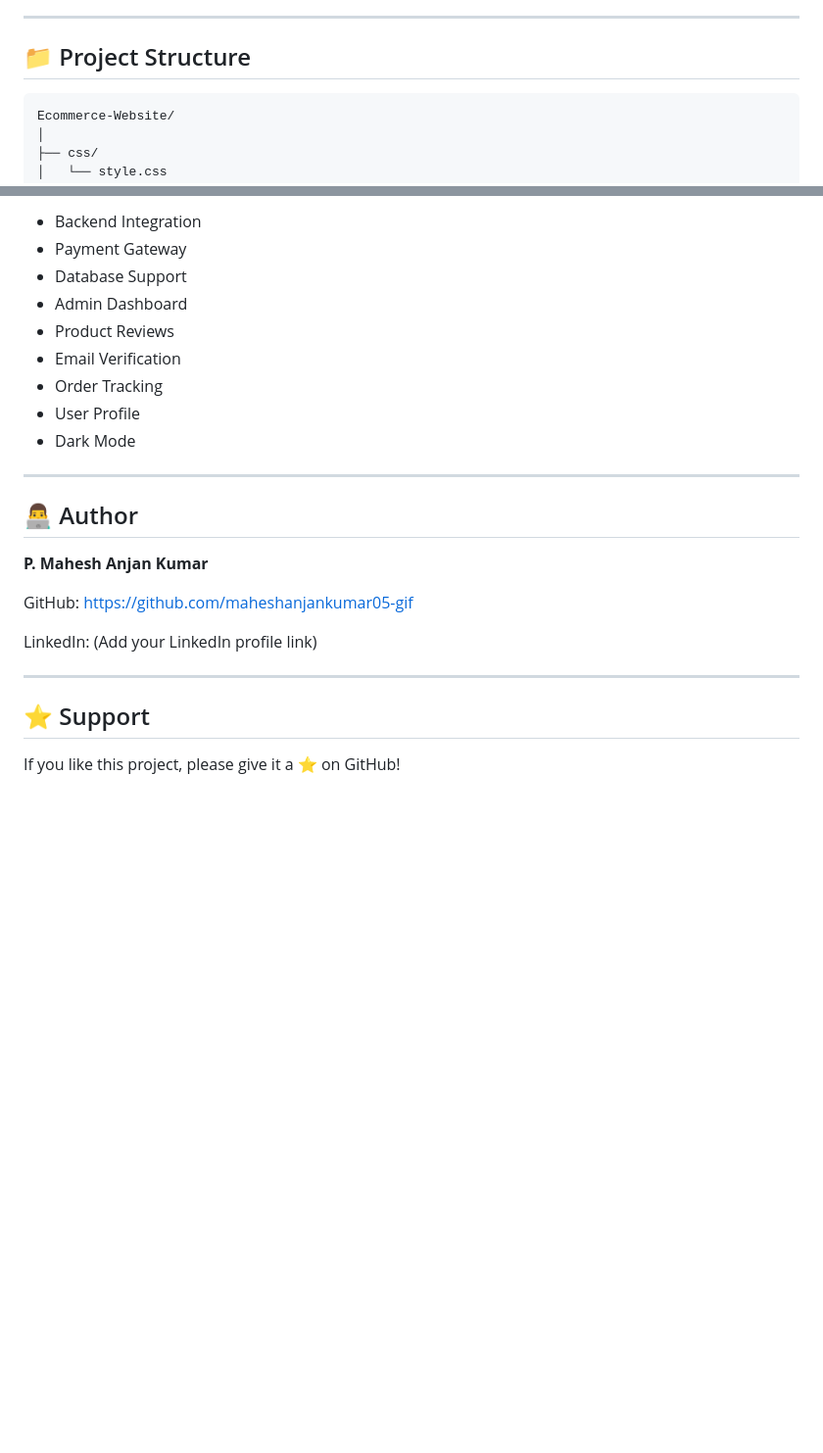
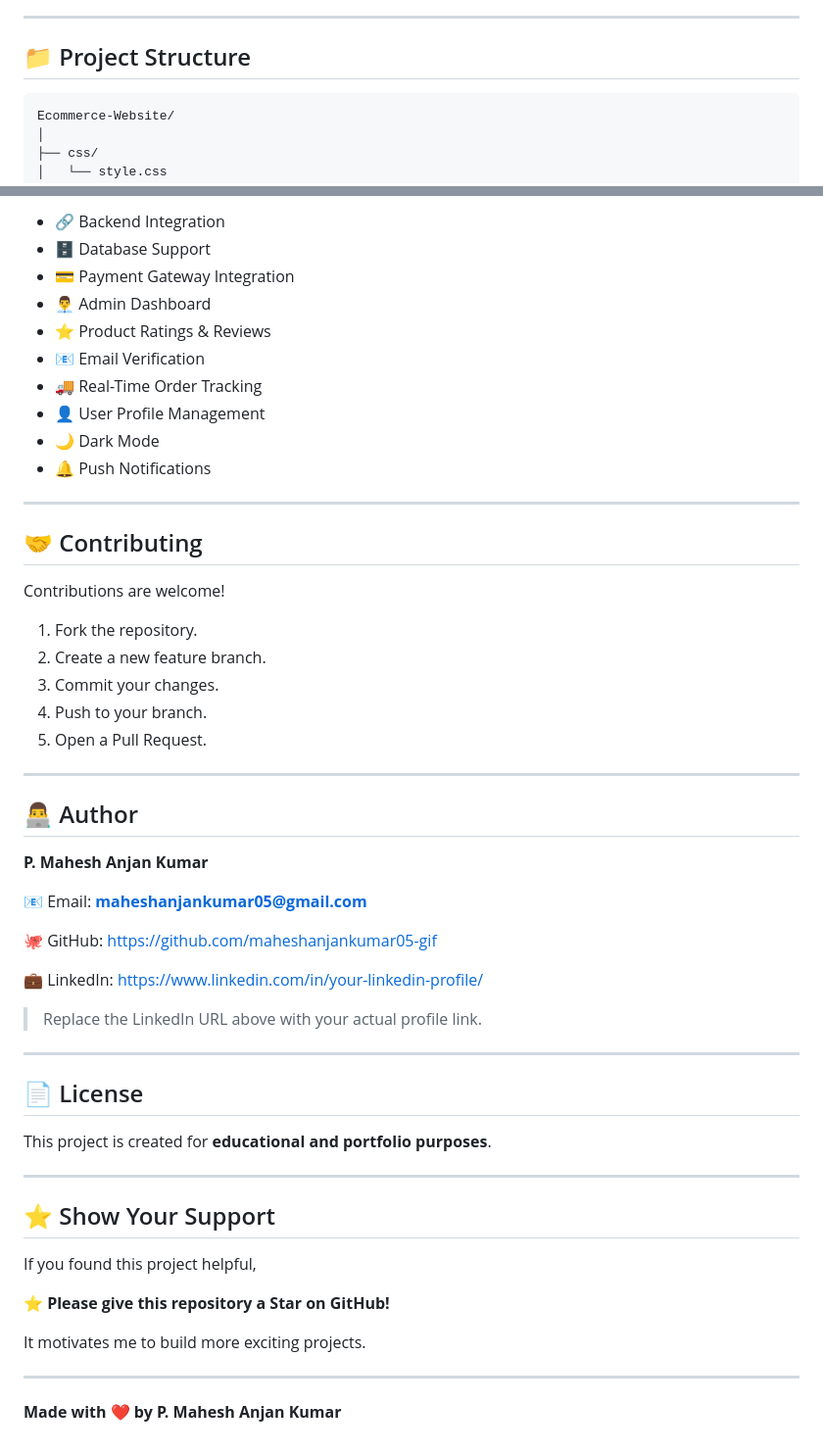
Before and after one commit to maheshanjankumar05-gif/Ecommerce-Website, a Markdown page: README.md, 2 parts joined by grey strips. Shown at 98% size. Rendered like a GitHub page; blank space fills up the shorter version.

Commit message:
Describe your changes

````diff
--- a/README.md
+++ b/README.md
@@ -47,7 +46,7 @@ https://maheshanjankumar05-gif.github.io/Ecommerce-Website/
 
 ## 📁 Project Structure
 
-```
+```text
 Ecommerce-Website/
 │
 ├── css/
@@ -178,13 +181,26 @@ Or use the VS Code Live Server extension.
 
-- Backend Integration
-- Payment Gateway
-- Database Support
-- Admin Dashboard
-- Product Reviews
-- Email Verification
-- Order Tracking
-- User Profile
-- Dark Mode
+- 🔗 Backend Integration
+- 🗄️ Database Support
+- 💳 Payment Gateway Integration
+- 👨‍💼 Admin Dashboard
+- ⭐ Product Ratings & Reviews
+- 📧 Email Verification
+- 🚚 Real-Time Order Tracking
+- 👤 User Profile Management
+- 🌙 Dark Mode
+- 🔔 Push Notifications
+
+---
+
+## 🤝 Contributing
+
+Contributions are welcome!
+
+1. Fork the repository.
+2. Create a new feature branch.
+3. Commit your changes.
+4. Push to your branch.
+5. Open a Pull Request.
 
 ---
 
@@ -192,14 +208,32 @@ Or use the VS Code Live Server extension.
 
 **P. Mahesh Anjan Kumar**
 
-GitHub:
+📧 Email: **maheshanjankumar05@gmail.com**
+
+🐙 GitHub:
 https://github.com/maheshanjankumar05-gif
 
-LinkedIn:
-(Add your LinkedIn profile link)
+💼 LinkedIn:
+https://www.linkedin.com/in/your-linkedin-profile/
+
+> Replace the LinkedIn URL above with your actual profile link.
 
 ---
 
-## ⭐ Support
+## 📄 License
 
-If you like this project, please give it a ⭐ on GitHub!
+This project is created for **educational and portfolio purposes**.
+
+---
+
+## ⭐ Show Your Support
+
+If you found this project helpful,
+
+⭐ **Please give this repository a Star on GitHub!**
+
+It motivates me to build more exciting projects.
+
+---
+
+**Made with ❤️ by P. Mahesh Anjan Kumar**
````
Also changed, not shown: other parts of README.md (+29 -26 lines).
